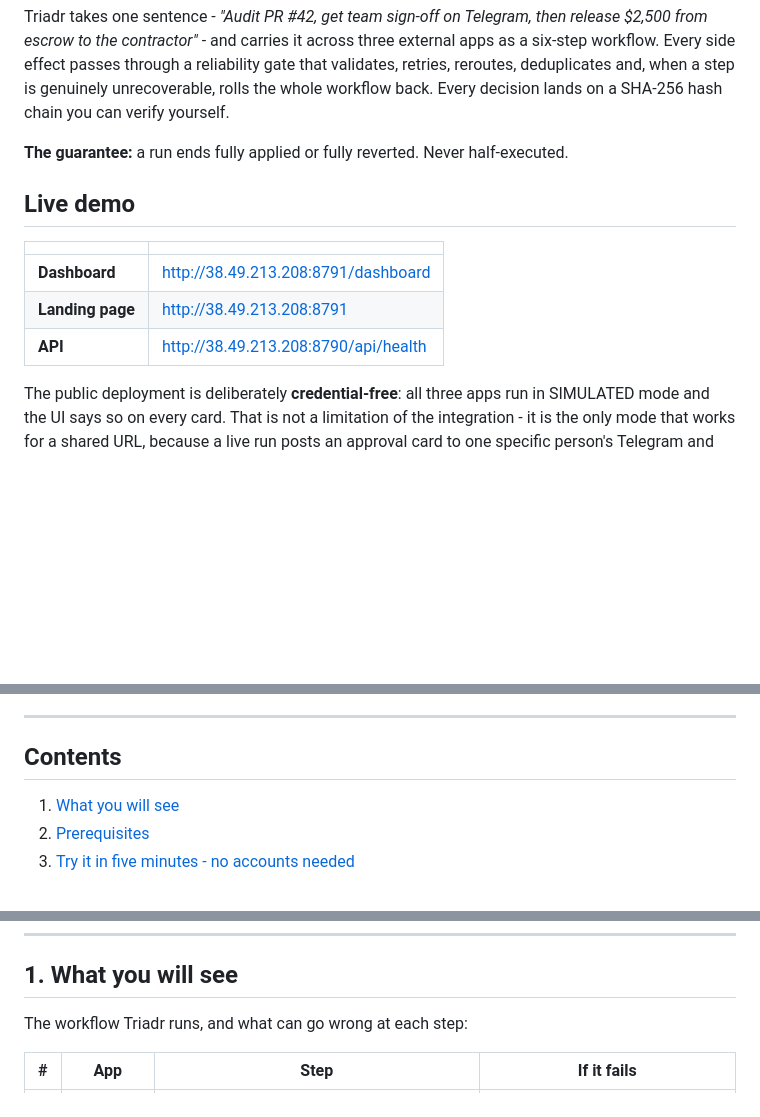
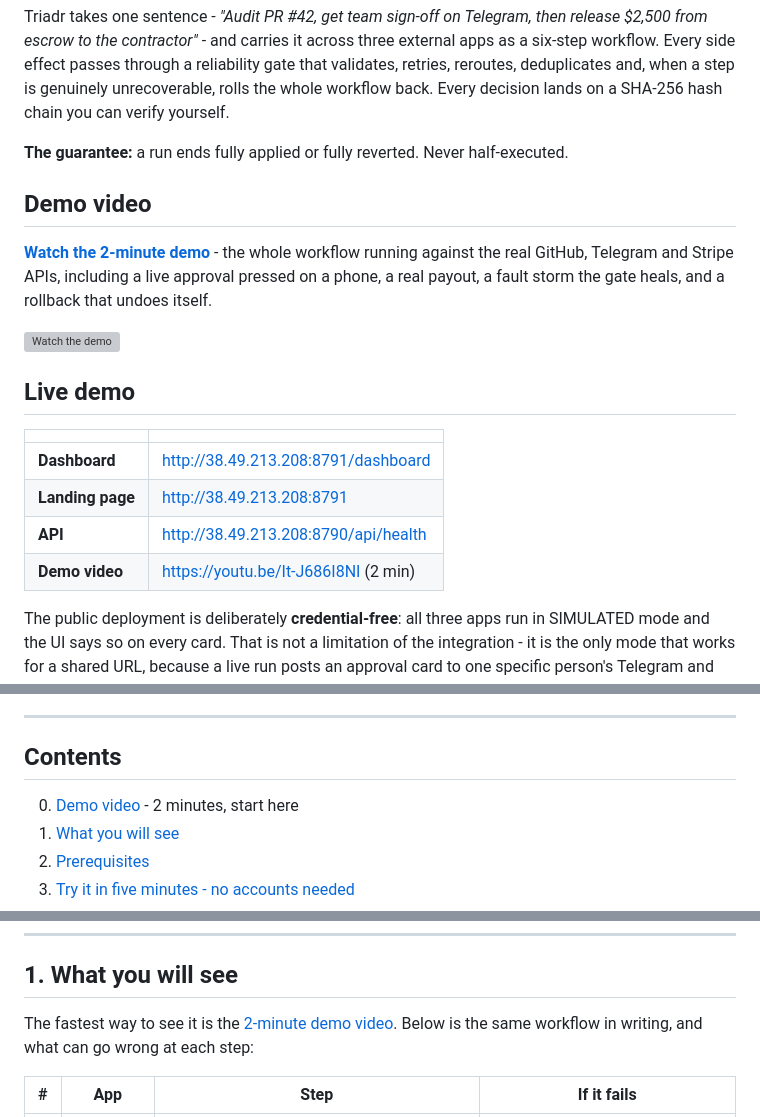
Before and after one commit to mrnetwork0001/Triadr, a Markdown page: README.md, 3 parts joined by grey strips. Rendered like a GitHub page; blank space fills up the shorter version; grey boxes are pictures that could not be loaded.

Commit message:
docs: link the 2-minute demo video
Placed directly under the guarantee line with a clickable thumbnail, in the table of contents, in the live-demo table and at the head of section 1 - the four places a judge scanning the README will look.

```diff
--- a/README.md
+++ b/README.md
@@ -17,6 +17,14 @@ whole workflow back. Every decision lands on a SHA-256 hash chain you can verify
 
 **The guarantee:** a run ends fully applied or fully reverted. Never half-executed.
 
+## Demo video
+
+**[Watch the 2-minute demo](https://youtu.be/It-J686I8NI)** - the whole workflow running against
+the real GitHub, Telegram and Stripe APIs, including a live approval pressed on a phone, a real
+payout, a fault storm the gate heals, and a rollback that undoes itself.
+
+[![Watch the demo](https://img.youtube.com/vi/It-J686I8NI/maxresdefault.jpg)](https://youtu.be/It-J686I8NI)
+
 ## Live demo
 
 | | |
@@ -24,6 +32,7 @@ whole workflow back. Every decision lands on a SHA-256 hash chain you can verify
 | **Dashboard** | http://38.49.213.208:8791/dashboard |
 | **Landing page** | http://38.49.213.208:8791 |
 | **API** | http://38.49.213.208:8790/api/health |
+| **Demo video** | https://youtu.be/It-J686I8NI (2 min) |
 
 The public deployment is deliberately **credential-free**: all three apps run in
 SIMULATED mode and the UI says so on every card. That is not a limitation of the
@@ -45,6 +54,7 @@ Solo entry. Repository: https://github.com/mrnetwork0001/Triadr
 
 ## Contents
 
+0. [Demo video](#demo-video) - 2 minutes, start here
 1. [What you will see](#1-what-you-will-see)
 2. [Prerequisites](#2-prerequisites)
 3. [Try it in five minutes - no accounts needed](#3-try-it-in-five-minutes---no-accounts-needed)
@@ -63,7 +73,8 @@ Solo entry. Repository: https://github.com/mrnetwork0001/Triadr
 
 ## 1. What you will see
 
-The workflow Triadr runs, and what can go wrong at each step:
+The fastest way to see it is the [2-minute demo video](https://youtu.be/It-J686I8NI).
+Below is the same workflow in writing, and what can go wrong at each step:
 
 | # | App | Step | If it fails |
 |---|---|---|---|
```
